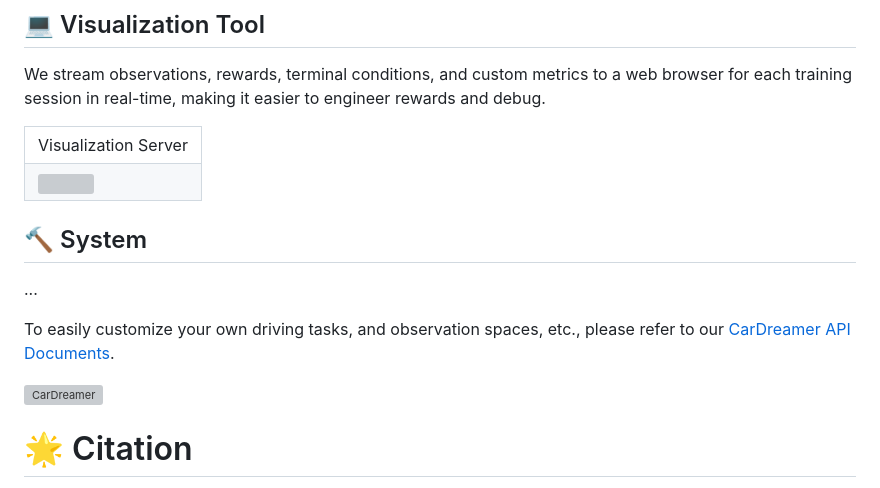
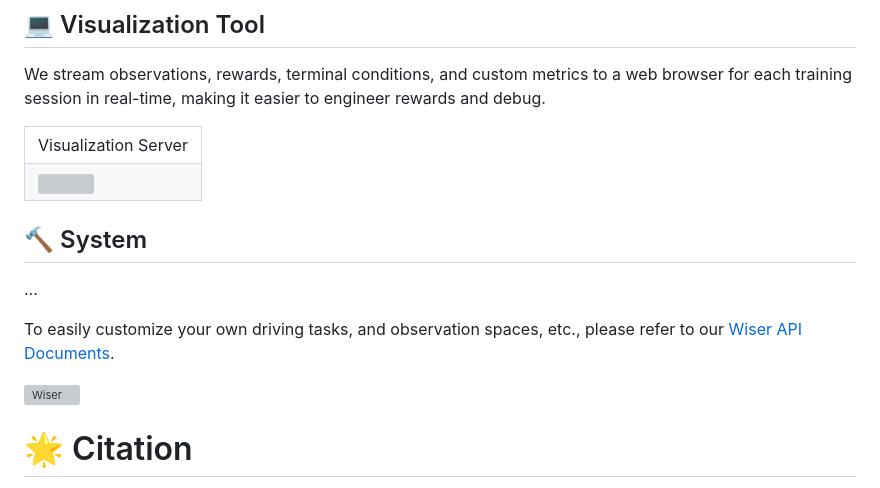
Before and after one commit to Bluefin-Tuna/WISER, a Markdown page: README.md, the part around one of its changes. GitHub-like rendering; grey boxes are pictures that could not be loaded.

```diff
--- a/README.md
+++ b/README.md
@@ -165,9 +166,9 @@ We stream observations, rewards, terminal conditions, and custom metrics to a we
 
 ...
 
-To easily customize your own driving tasks, and observation spaces, etc., please refer to our [CarDreamer API Documents](https://car-dreamer.readthedocs.io/en/latest/).
+To easily customize your own driving tasks, and observation spaces, etc., please refer to our [Wiser API Documents](https://wiser.readthedocs.io/en/latest/).
 
-![CarDreamer](https://ucd-dare.github.io/cardreamer.github.io/static/images/CarDreamerSystem.png)
+![Wiser](https://ucd-dare.github.io/wiser.github.io/static/images/WiserSystem.png)
 
 # :star2: Citation
 
```
Also changed, not shown: other parts of README.md (+47 -54 lines).
